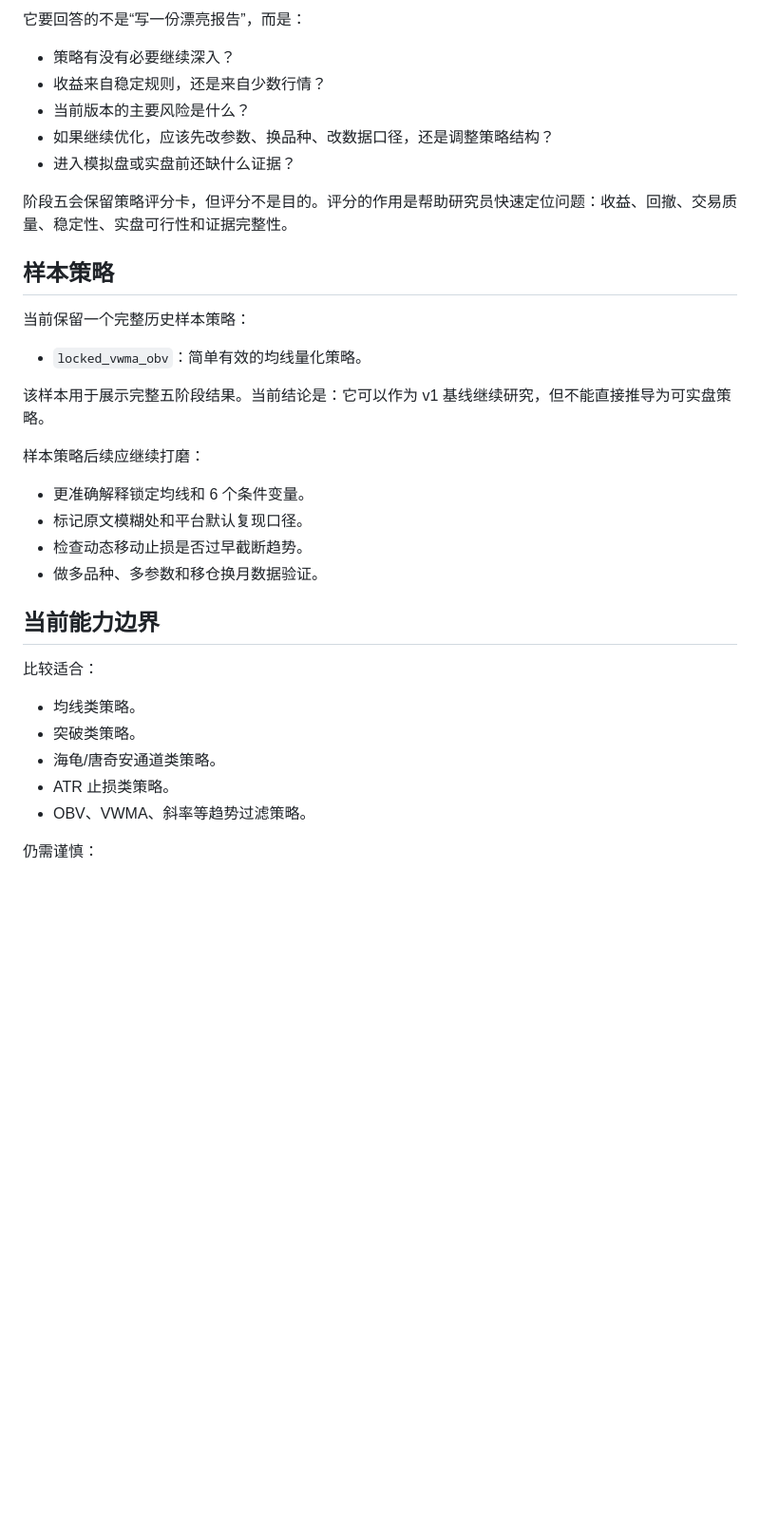
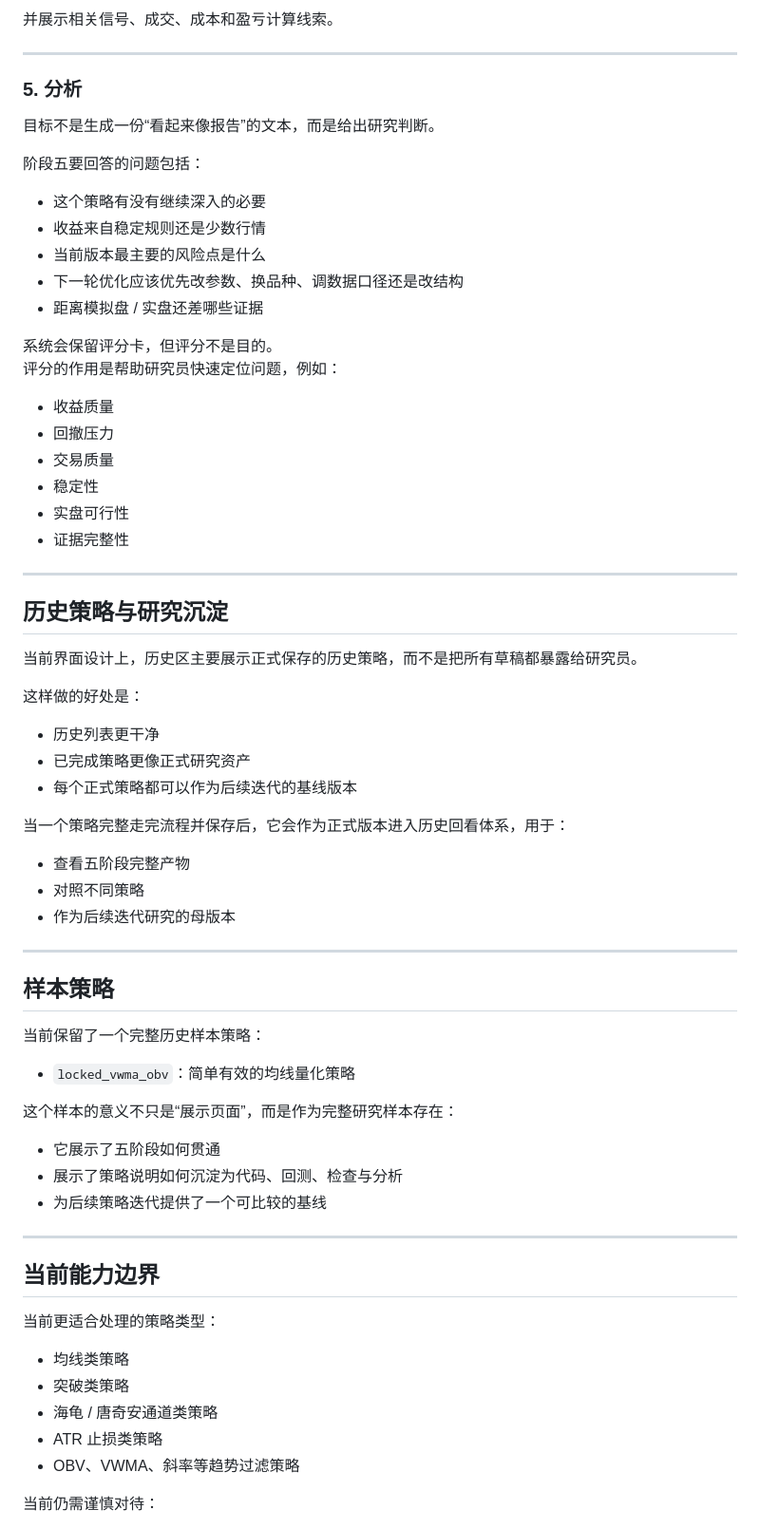
Before and after one commit to ZZZ12-ry/ai-quant-assistant, a Markdown page: README.md, the part around one of its changes. Shown at 95% size. Rendered like a GitHub page; blank space fills up the shorter version.

```diff
--- a/README.md
+++ b/README.md
@@ -122,38 +176,73 @@ reports/web/{strategy}_{symbol}_stats.json
 
-它要回答的不是“写一份漂亮报告”，而是：
+并展示相关信号、成交、成本和盈亏计算线索。
 
-- 策略有没有必要继续深入？
-- 收益来自稳定规则，还是来自少数行情？
-- 当前版本的主要风险是什么？
-- 如果继续优化，应该先改参数、换品种、改数据口径，还是调整策略结构？
-- 进入模拟盘或实盘前还缺什么证据？
+---
 
-阶段五会保留策略评分卡，但评分不是目的。评分的作用是帮助研究员快速定位问题：收益、回撤、交易质量、稳定性、实盘可行性和证据完整性。
+### 5. 分析
+
+目标不是生成一份“看起来像报告”的文本，而是给出研究判断。
+
+阶段五要回答的问题包括：
+
+- 这个策略有没有继续深入的必要
+- 收益来自稳定规则还是少数行情
+- 当前版本最主要的风险点是什么
+- 下一轮优化应该优先改参数、换品种、调数据口径还是改结构
+- 距离模拟盘 / 实盘还差哪些证据
+
+系统会保留评分卡，但评分不是目的。
+评分的作用是帮助研究员快速定位问题，例如：
+
+- 收益质量
+- 回撤压力
+- 交易质量
+- 稳定性
+- 实盘可行性
+- 证据完整性
+
+---
+
+## 历史策略与研究沉淀
+
+当前界面设计上，历史区主要展示正式保存的历史策略，而不是把所有草稿都暴露给研究员。
+
+这样做的好处是：
+
+- 历史列表更干净
+- 已完成策略更像正式研究资产
+- 每个正式策略都可以作为后续迭代的基线版本
+
+当一个策略完整走完流程并保存后，它会作为正式版本进入历史回看体系，用于：
+
+- 查看五阶段完整产物
+- 对照不同策略
+- 作为后续迭代研究的母版本
+
+---
 
 ## 样本策略
 
-当前保留一个完整历史样本策略：
+当前保留了一个完整历史样本策略：
 
-- `locked_vwma_obv`：简单有效的均线量化策略。
+- `locked_vwma_obv`：简单有效的均线量化策略
 
-该样本用于展示完整五阶段结果。当前结论是：它可以作为 v1 基线继续研究，但不能直接推导为可实盘策略。
+这个样本的意义不只是“展示页面”，而是作为完整研究样本存在：
 
-样本策略后续应继续打磨：
+- 它展示了五阶段如何贯通
+- 展示了策略说明如何沉淀为代码、回测、检查与分析
+- 为后续策略迭代提供了一个可比较的基线
 
-- 更准确解释锁定均线和 6 个条件变量。
-- 标记原文模糊处和平台默认复现口径。
-- 检查动态移动止损是否过早截断趋势。
-- 做多品种、多参数和移仓换月数据验证。
+---
 
 ## 当前能力边界
 
-比较适合：
+当前更适合处理的策略类型：
 
-- 均线类策略。
-- 突破类策略。
-- 海龟/唐奇安通道类策略。
-- ATR 止损类策略。
-- OBV、VWMA、斜率等趋势过滤策略。
+- 均线类策略
+- 突破类策略
+- 海龟 / 唐奇安通道类策略
+- ATR 止损类策略
+- OBV、VWMA、斜率等趋势过滤策略
 
-仍需谨慎：
+当前仍需谨慎对待：
 
```
Also changed, not shown: other parts of README.md (+177 -73 lines).
